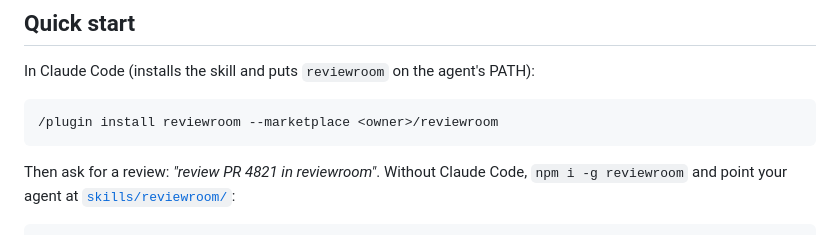
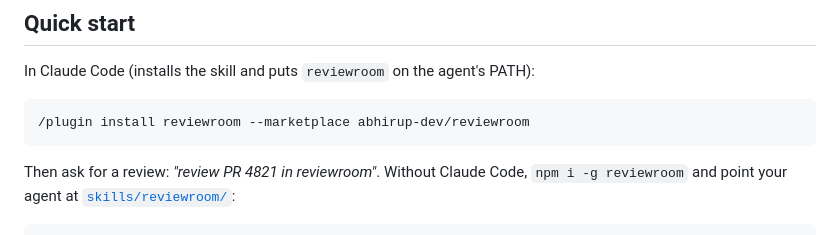
Before and after one commit to abhirup-dev/reviewroom, a Markdown page: README.md, the part around the change. GitHub-like rendering.

Commit message:
README: install from abhirup-dev/reviewroom
Co-Authored-By: Claude Opus 5.5 <noreply@anthropic.com>

````diff
--- a/README.md
+++ b/README.md
@@ -21,7 +21,7 @@ docking panels, contents, a file tree, symbol search, anchored comment threads,
 In Claude Code (installs the skill and puts `reviewroom` on the agent's PATH):
 
 ```
-/plugin install reviewroom --marketplace <owner>/reviewroom
+/plugin install reviewroom --marketplace abhirup-dev/reviewroom
 ```
 
 Then ask for a review: *"review PR 4821 in reviewroom"*. Without Claude Code, `npm i -g reviewroom`
````
